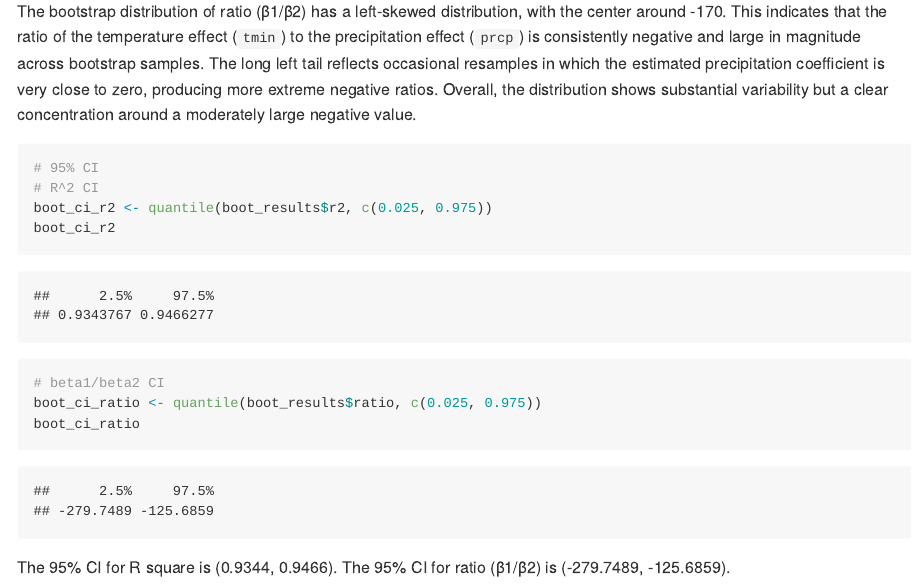
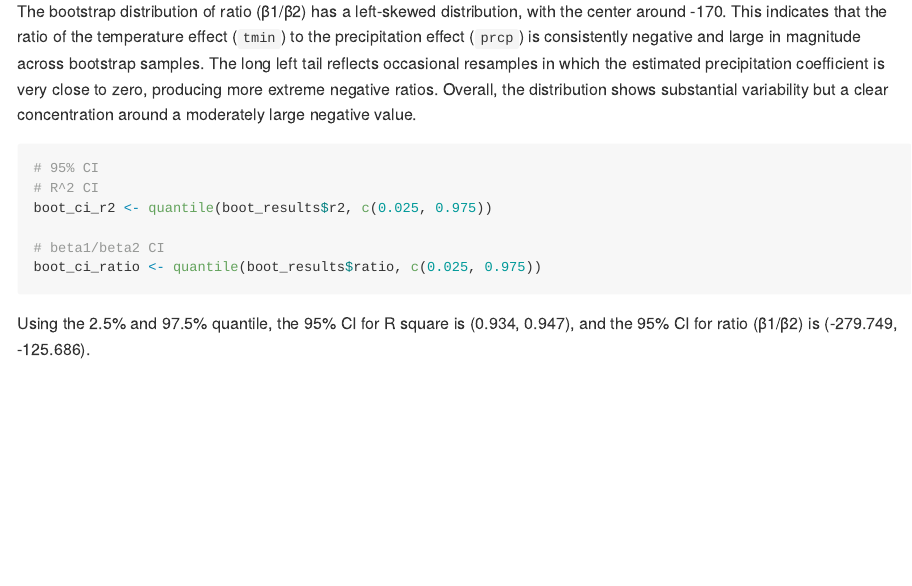
Before and after one commit to wl-85/p8105_hw6_wl3013, an R Markdown document (p8105_hw6_wl3013.Rmd): the page in a window 1100 px wide, from 5390 px down. The pictures show the output file p8105_hw6_wl3013.md that the author committed with the source, drawn offline in the style of GitHub; long lines of code are wrapped.

Commit message:
refine for Q2

````diff
--- a/p8105_hw6_wl3013.Rmd
+++ b/p8105_hw6_wl3013.Rmd
@@ -167,12 +167,9 @@ The bootstrap distribution of ratio (β1/β2) has a left-skewed distribution, wi
 # 95% CI
 # R^2 CI
 boot_ci_r2 <- quantile(boot_results$r2, c(0.025, 0.975))
-boot_ci_r2
 
 # beta1/beta2 CI
 boot_ci_ratio <- quantile(boot_results$ratio, c(0.025, 0.975))
-boot_ci_ratio
 ```
 
-The 95% CI for R square is (`r round(boot_ci_r2[1], 4)`, `r round(boot_ci_r2[2], 4)`).
-The 95% CI for ratio (β1/β2) is (`r round(boot_ci_ratio[1], 4)`, `r round(boot_ci_ratio[2], 4)`).
+Using the 2.5% and 97.5% quantile, the 95% CI for R square is (`r round(boot_ci_r2[1], 3)`, `r round(boot_ci_r2[2], 3)`), and the 95% CI for ratio (β1/β2) is (`r round(boot_ci_ratio[1], 3)`, `r round(boot_ci_ratio[2], 3)`).
````
Also changed, not shown: p8105_hw6_wl3013.md.
